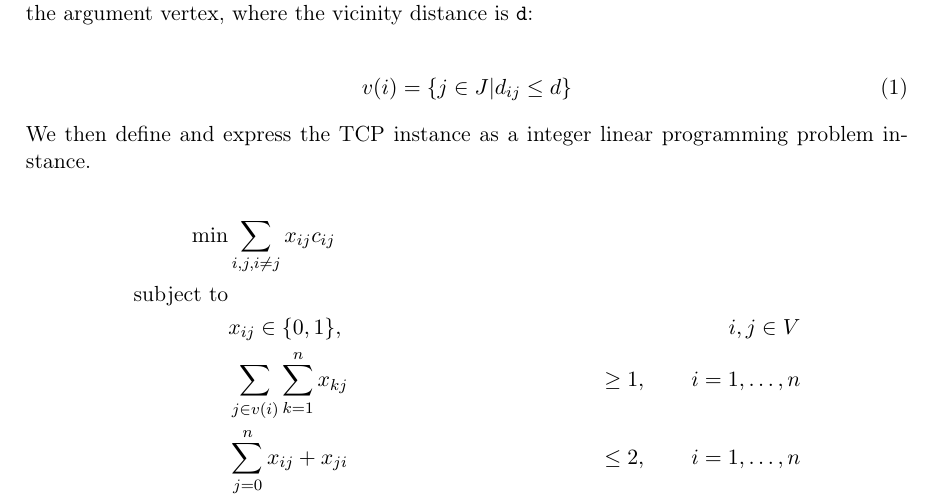
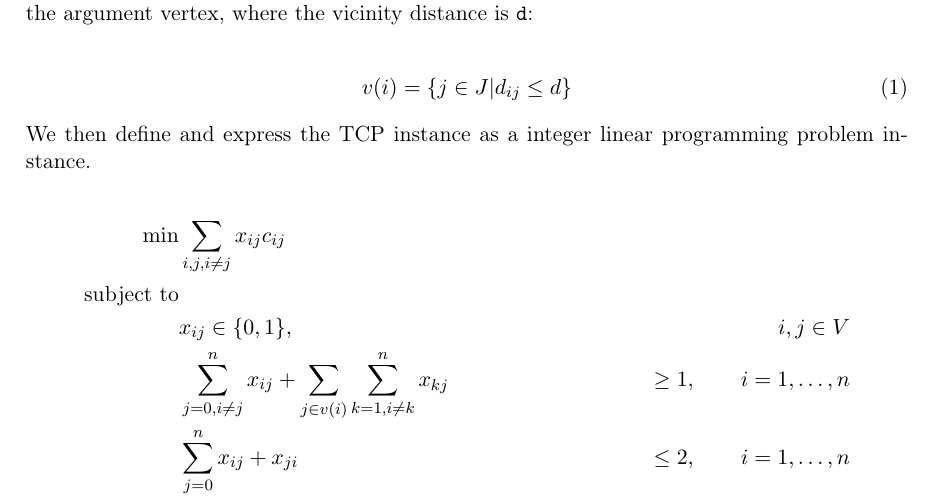
Before and after one commit to Munksgaard/advanced-algo, a LaTeX problem sheet (assignment2/report/report.tex, which reads assignment2/report/1.3.tex): part of page 3 of 4, cut so that both start at the same text. Compiled offline with pdfLaTeX.

Commit message:
fixed constraints

```diff
--- a/assignment2/report/1.3.tex
+++ b/assignment2/report/1.3.tex
@@ -14,7 +14,7 @@ problem instance.
     \min             & \sum_{i,j, i \not= j} x_{ij} c_{ij} & \\
     \text{subject to}& &\\
                      & x_{ij} \in \setN{0,1}, &\hspace{2em} i,j \in V\\
-                     & \sum_{j \in v(i)} \sum_{k = 1}^n x_{kj}          &\geq 1, \hspace{2em} i = 1,\hdots,n \\
+                     & \sum_{j=0,i\neq j}^{n} x_{ij} + \sum_{j \in v(i)} \sum_{k = 1, i \neq k}^n x_{kj}          &\geq 1, \hspace{2em} i = 1,\hdots,n \\
                      & \sum_{j = 0}^n x_{ij} + x_{ji}                   &\leq 2, \hspace{2em} i = 1,\hdots,n \\
                      & \sum_{j = 0}^n x_{ij} - x_{ji}                   &= 0, \hspace{2em} i = 1,\hdots,n \\
                      & \sum_{i \in S} \sum_{j \in V \setminus S} x_{ij} &= 2, \hspace{2em} \forall S \subset V,~ V = \setN{i,j | x_{ij} = 1}
```
